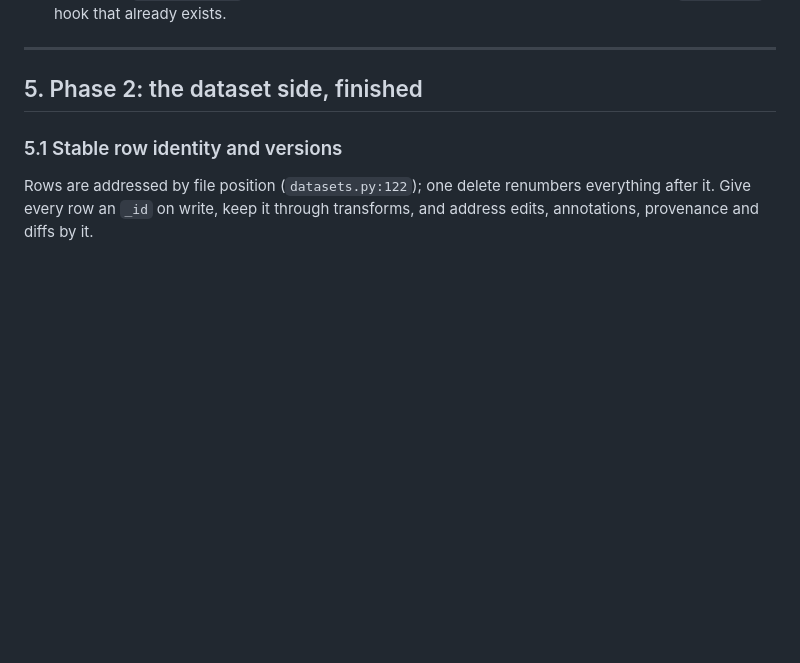
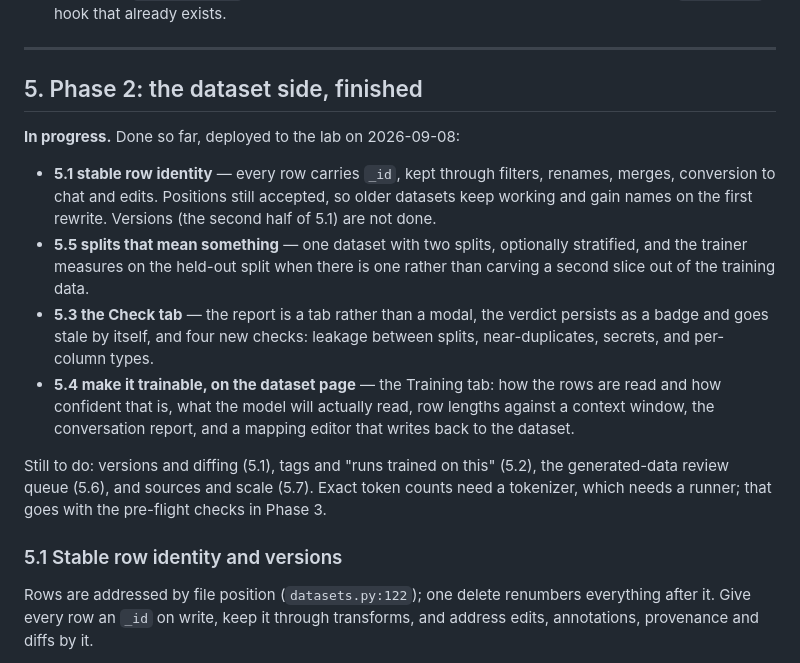
Before and after one commit to mKenfenheuer/ai-studio, a Markdown page: ROADMAP.md, the part around the change. GitHub-like rendering; blank space fills up the shorter version.

Commit message:
Record where Phase 2 has got to
Co-Authored-By: Claude Opus 5 (1M context) <noreply@anthropic.com>

```diff
--- a/ROADMAP.md
+++ b/ROADMAP.md
@@ -293,6 +293,29 @@ active nav item carries `aria-current`.
 ---
 
 ## 5. Phase 2: the dataset side, finished
+
+**In progress.** Done so far, deployed to the lab on 2026-09-08:
+
+- **5.1 stable row identity** — every row carries `_id`, kept through filters,
+  renames, merges, conversion to chat and edits. Positions still accepted, so
+  older datasets keep working and gain names on the first rewrite. Versions
+  (the second half of 5.1) are not done.
+- **5.5 splits that mean something** — one dataset with two splits, optionally
+  stratified, and the trainer measures on the held-out split when there is one
+  rather than carving a second slice out of the training data.
+- **5.3 the Check tab** — the report is a tab rather than a modal, the verdict
+  persists as a badge and goes stale by itself, and four new checks: leakage
+  between splits, near-duplicates, secrets, and per-column types.
+- **5.4 make it trainable, on the dataset page** — the Training tab: how the
+  rows are read and how confident that is, what the model will actually read,
+  row lengths against a context window, the conversation report, and a mapping
+  editor that writes back to the dataset.
+
+Still to do: versions and diffing (5.1), tags and "runs trained on this"
+(5.2), the generated-data review queue (5.6), and sources and scale (5.7).
+Exact token counts need a tokenizer, which needs a runner; that goes with the
+pre-flight checks in Phase 3.
+
 
 ### 5.1 Stable row identity and versions
 
```
